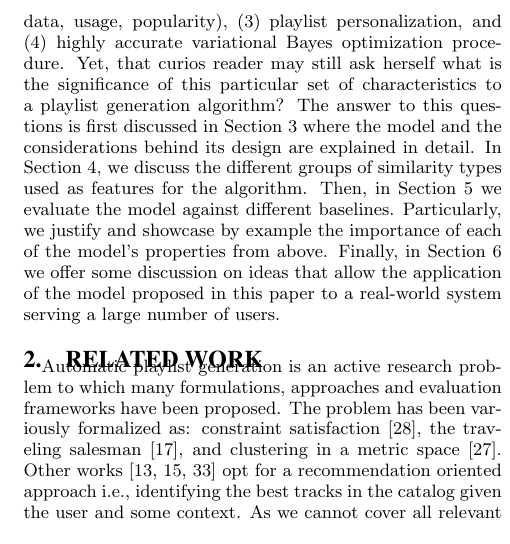
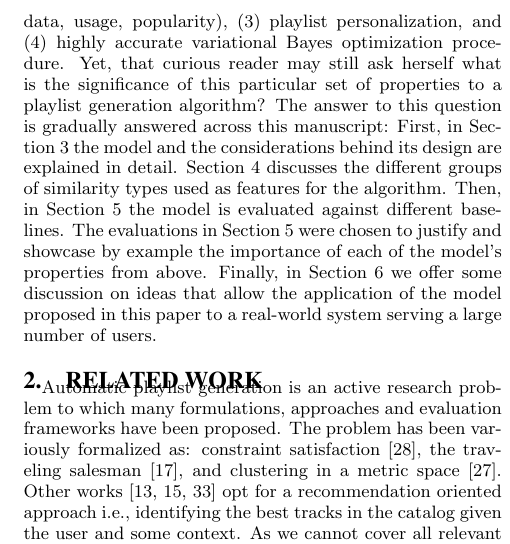
Before and after one commit to gallavee/RecoRadioPaper2, a LaTeX paper (RadioPaper_Main.tex, which reads Radio_introduction.tex): part of one column of page 2 of 9, cut so that both start at the same text. Compiled offline with pdfLaTeX.

Commit message:
Small corrections in the Intro section.

```diff
--- a/Radio_introduction.tex
+++ b/Radio_introduction.tex
@@ -30,7 +30,7 @@ The curious reader may ask herself what are the main contributions of this work
 The first contributions is attributed to the fact that the current paper describes the only playlist generation algorithm that is known to be implemented by a large scale music service and actually work in ``real world''.
 Our online experimentations (not discussed in this paper) showed an increase in user listening time and a reduction in the number of skipped tracks relative to several alternative playlist algorithms.
 Furthermore, in Section~\ref{sec:Related} we review prominent related works and contrast them with the current one. Particularly, we emphasize the model's unique combination of properties - namely, (1) a hierarchical model that utilizes the domain taxonomy, (2) a hybrid approach incorporating a multitude of similarity types (audio, meta-data, usage, popularity), (3) playlist personalization, and (4) highly accurate variational Bayes optimization procedure.
-Yet, that curios reader may still ask herself what is the significance of this particular set of characteristics to a playlist generation algorithm? The answer to this questions is first discussed in Section~\ref{sec:ourapproach} where the model and the considerations behind its design are explained in detail. In Section~\ref{sec:Features}, we discuss the different groups of similarity types used as features for the algorithm. Then, in Section~\ref{sec:experiments} we evaluate the model against different baselines. Particularly, we justify and showcase by example the importance of each of the model's properties from above. Finally, in Section~\ref{sec:practicalConsiderations} we offer some discussion on ideas that allow the application of the model proposed in this paper to a real-world system serving a large number of users.
+Yet, that curious reader may still ask herself what is the significance of this particular set of properties to a playlist generation algorithm? The answer to this question is gradually answered across this manuscript: First, in Section~\ref{sec:ourapproach} the model and the considerations behind its design are explained in detail. Section~\ref{sec:Features} discusses the different groups of similarity types used as features for the algorithm. Then, in Section~\ref{sec:experiments} the model is evaluated against different baselines. The evaluations in Section~\ref{sec:experiments} were chosen to justify and showcase by example the importance of each of the model's properties from above. Finally, in Section~\ref{sec:practicalConsiderations} we offer some discussion on ideas that allow the application of the model proposed in this paper to a real-world system serving a large number of users.
 
 
 %%This  paper proposes a novel machine learning approach encapsulating the above attributes.
```
